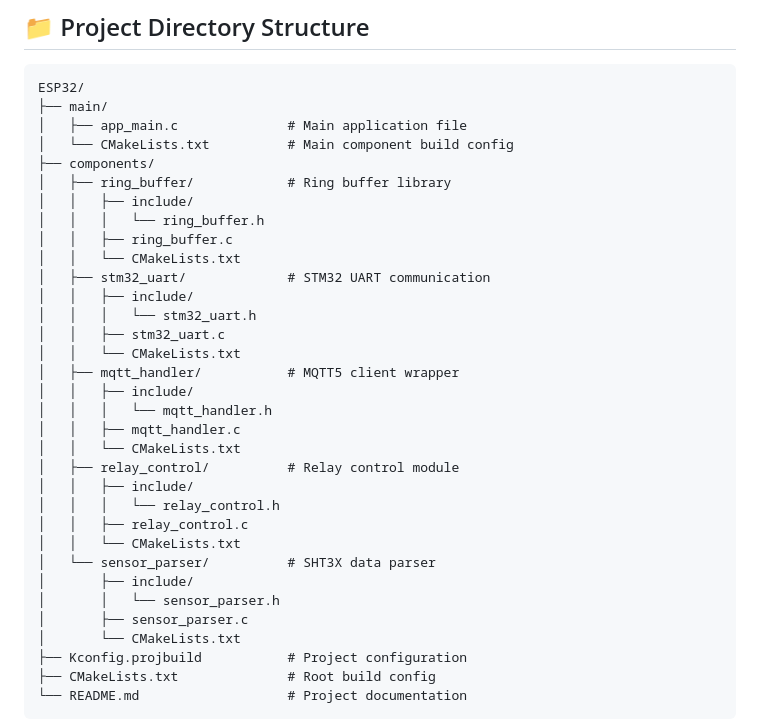
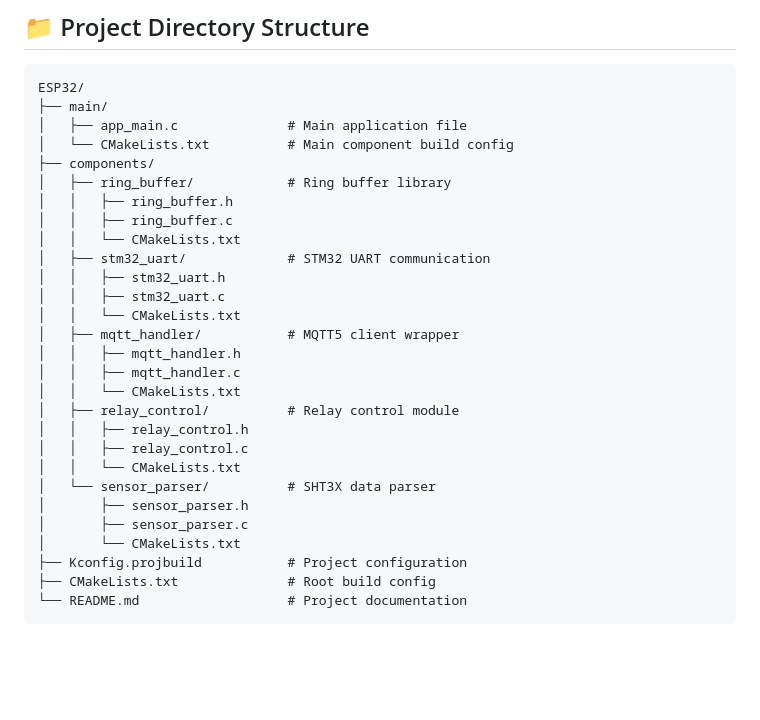
Before and after one commit to meeTeam05/DATALOGGER, a Markdown page: firmware/ESP32/README.md, the part around the change. Rendered like a GitHub page; blank space fills up the shorter version.

```diff
--- a/firmware/ESP32/README.md
+++ b/firmware/ESP32/README.md
@@ -9,28 +9,23 @@ ESP32/
 │   └── CMakeLists.txt          # Main component build config
 ├── components/
 │   ├── ring_buffer/            # Ring buffer library
-│   │   ├── include/
-│   │   │   └── ring_buffer.h
+│   │   ├── ring_buffer.h
 │   │   ├── ring_buffer.c
 │   │   └── CMakeLists.txt
 │   ├── stm32_uart/             # STM32 UART communication
-│   │   ├── include/
-│   │   │   └── stm32_uart.h
+│   │   ├── stm32_uart.h
 │   │   ├── stm32_uart.c
 │   │   └── CMakeLists.txt
 │   ├── mqtt_handler/           # MQTT5 client wrapper
-│   │   ├── include/
-│   │   │   └── mqtt_handler.h
+│   │   ├── mqtt_handler.h
 │   │   ├── mqtt_handler.c
 │   │   └── CMakeLists.txt
 │   ├── relay_control/          # Relay control module
-│   │   ├── include/
-│   │   │   └── relay_control.h
+│   │   ├── relay_control.h
 │   │   ├── relay_control.c
 │   │   └── CMakeLists.txt
 │   └── sensor_parser/          # SHT3X data parser
-│       ├── include/
-│       │   └── sensor_parser.h
+│       ├── sensor_parser.h
 │       ├── sensor_parser.c
 │       └── CMakeLists.txt
 ├── Kconfig.projbuild           # Project configuration
```
